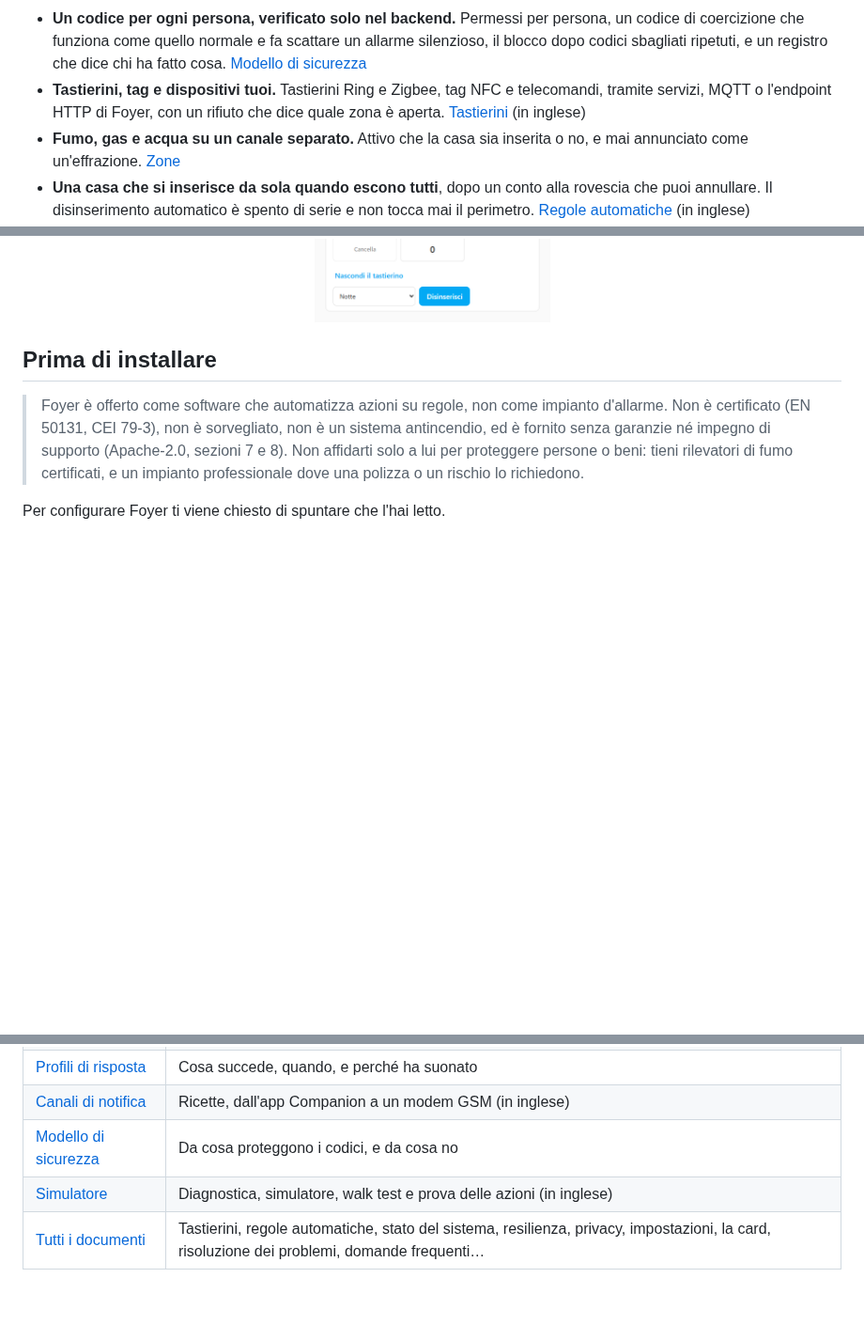
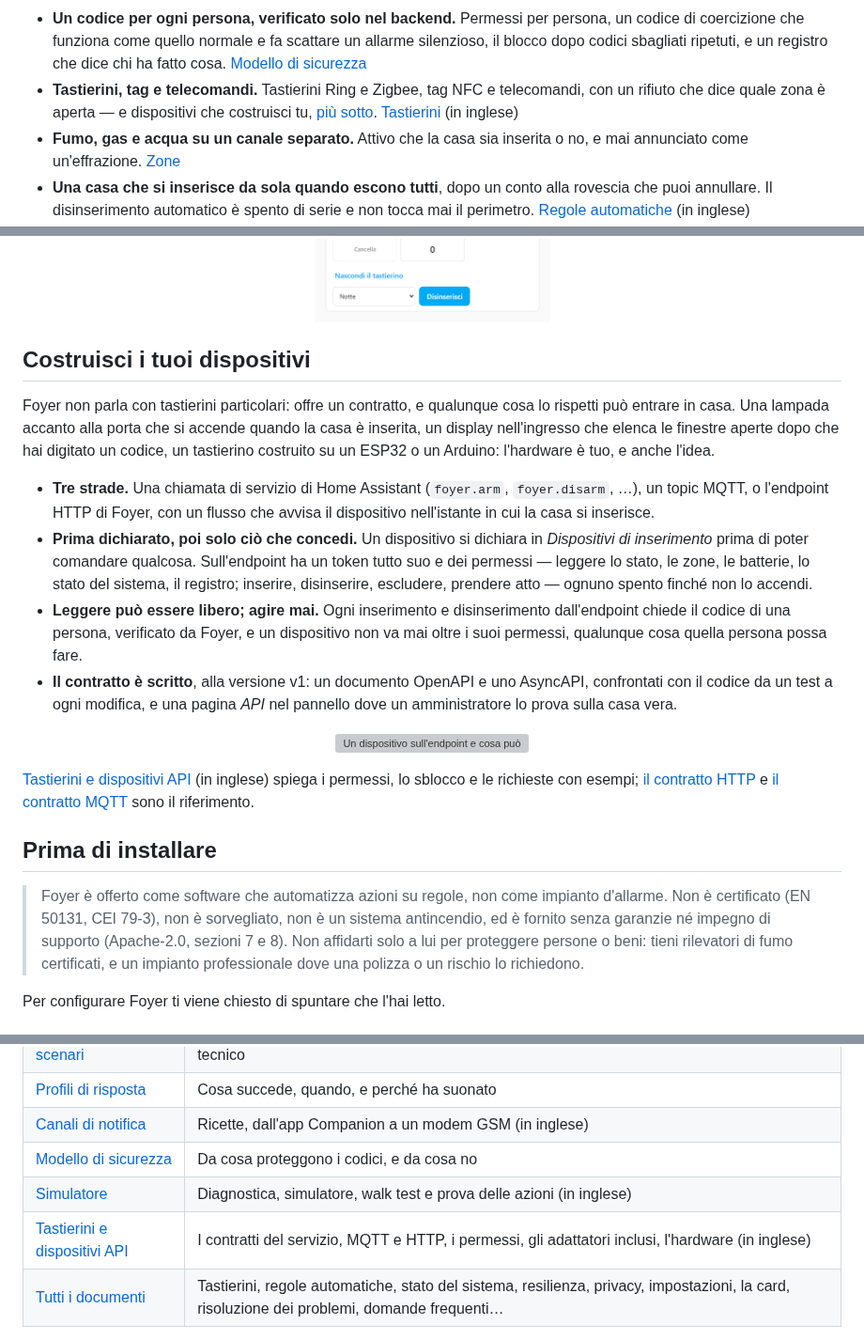
Before and after one commit to foyer-labs/Foyer-Home-Defender, a Markdown page: README.it.md, 3 parts joined by grey strips. Shown at 94% size. Drawn GitHub-style; blank space fills up the shorter version; grey boxes are pictures that could not be loaded.

```diff
--- a/README.it.md
+++ b/README.it.md
@@ -51,9 +51,10 @@ partire niente.
   persona, un codice di coercizione che funziona come quello normale e fa
   scattare un allarme silenzioso, il blocco dopo codici sbagliati ripetuti, e
   un registro che dice chi ha fatto cosa. [Modello di sicurezza](docs/security-model.it.md)
-- **Tastierini, tag e dispositivi tuoi.** Tastierini Ring e Zigbee, tag NFC e
-  telecomandi, tramite servizi, MQTT o l'endpoint HTTP di Foyer, con un rifiuto
-  che dice quale zona è aperta. [Tastierini](docs/keypads.md) (in inglese)
+- **Tastierini, tag e telecomandi.** Tastierini Ring e Zigbee, tag NFC e
+  telecomandi, con un rifiuto che dice quale zona è aperta — e dispositivi che
+  costruisci tu, [più sotto](#costruisci-i-tuoi-dispositivi).
+  [Tastierini](docs/keypads.md) (in inglese)
 - **Fumo, gas e acqua su un canale separato.** Attivo che la casa sia inserita
   o no, e mai annunciato come un'effrazione. [Zone](docs/zones.it.md#il-canale-tecnico)
 - **Una casa che si inserisce da sola quando escono tutti**, dopo un conto
@@ -78,6 +79,39 @@ partire niente.
 <p align="center">
   <img src="https://raw.githubusercontent.com/foyer-labs/Foyer-Home-Defender/master/docs/screenshots/card-it.png" alt="La card nelle disposizioni completa e compatta durante il ritardo d'ingresso: ogni area con il suo stato, il conto alla rovescia, e il tastierino che si apre da solo perché per disinserire serve un codice" width="420">
 </p>
+
+## Costruisci i tuoi dispositivi
+
+Foyer non parla con tastierini particolari: offre un contratto, e qualunque
+cosa lo rispetti può entrare in casa. Una lampada accanto alla porta che si
+accende quando la casa è inserita, un display nell'ingresso che elenca le
+finestre aperte dopo che hai digitato un codice, un tastierino costruito su un
+ESP32 o un Arduino: l'hardware è tuo, e anche l'idea.
+
+- **Tre strade.** Una chiamata di servizio di Home Assistant (`foyer.arm`,
+  `foyer.disarm`, …), un topic MQTT, o l'endpoint HTTP di Foyer, con un flusso
+  che avvisa il dispositivo nell'istante in cui la casa si inserisce.
+- **Prima dichiarato, poi solo ciò che concedi.** Un dispositivo si dichiara
+  in *Dispositivi di inserimento* prima di poter comandare qualcosa.
+  Sull'endpoint ha un token tutto suo e dei permessi — leggere lo stato, le
+  zone, le batterie, lo stato del sistema, il registro; inserire, disinserire,
+  escludere, prendere atto — ognuno spento finché non lo accendi.
+- **Leggere può essere libero; agire mai.** Ogni inserimento e disinserimento
+  dall'endpoint chiede il codice di una persona, verificato da Foyer, e un
+  dispositivo non va mai oltre i suoi permessi, qualunque cosa quella persona
+  possa fare.
+- **Il contratto è scritto**, alla versione v1: un documento OpenAPI e uno
+  AsyncAPI, confrontati con il codice da un test a ogni modifica, e una pagina
+  *API* nel pannello dove un amministratore lo prova sulla casa vera.
+
+<p align="center">
+  <img src="https://raw.githubusercontent.com/foyer-labs/Foyer-Home-Defender/master/docs/screenshots/panel-api-device-it.png" alt="Un dispositivo sull'endpoint e cosa può leggere e fare: lo stato leggibile senza codice, zone, batterie e registro solo dopo un codice, inserire e disinserire concessi, escludere zone e prendere atto no" width="760">
+</p>
+
+[Tastierini e dispositivi API](docs/keypads.md#api-devices-displays-relays-and-modules-of-your-own)
+(in inglese) spiega i permessi, lo sblocco e le richieste con esempi;
+[il contratto HTTP](docs/api/openapi.yaml) e [il contratto MQTT](docs/api/asyncapi.yaml)
+sono il riferimento.
 
 ## Prima di installare
 
@@ -132,6 +166,7 @@ il resto.
 | [Canali di notifica](docs/notification-channels.md) | Ricette, dall'app Companion a un modem GSM (in inglese) |
 | [Modello di sicurezza](docs/security-model.it.md) | Da cosa proteggono i codici, e da cosa no |
 | [Simulatore](docs/simulator.md) | Diagnostica, simulatore, walk test e prova delle azioni (in inglese) |
+| [Tastierini e dispositivi API](docs/keypads.md) | I contratti del servizio, MQTT e HTTP, i permessi, gli adattatori inclusi, l'hardware (in inglese) |
 | [Tutti i documenti](docs/README.it.md) | Tastierini, regole automatiche, stato del sistema, resilienza, privacy, impostazioni, la card, risoluzione dei problemi, domande frequenti… |
 
 I documenti scritti prima di questa versione — tastierini, canali di notifica,
```
Also changed, not shown: README.md (+36 -3 lines), docs/SPEC.md (+1 -1 lines).
